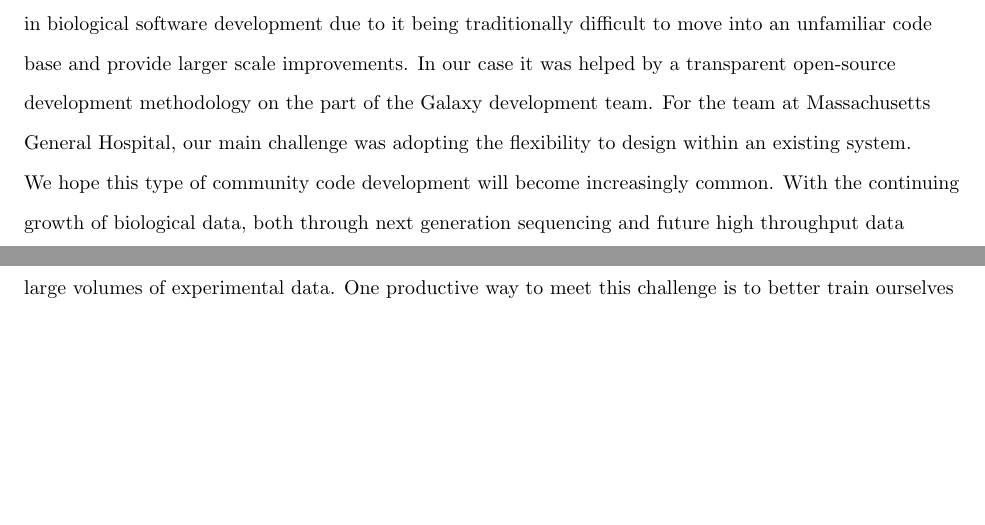
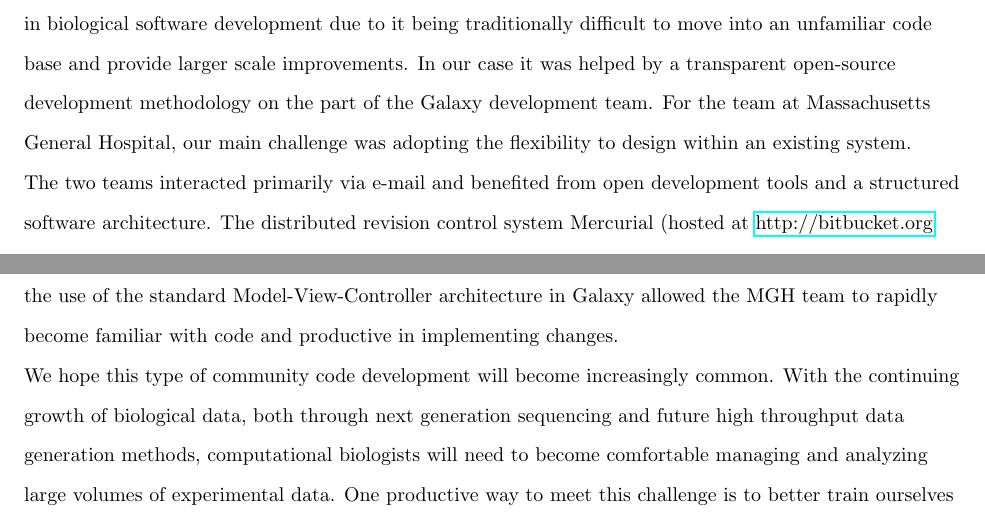
Before and after one commit to chapmanb/mgh_projects, a LaTeX document (nglims_paper/nglims_galaxy.tex): two parts of pages 5 and 6 of 9, joined at a grey line, cut so that both start at the same text, the shorter picture padded with empty space. Compiled offline with pdfLaTeX; a missing bibliography style is replaced by a similar one.

Commit message:
Additional text about interaction between teams

```diff
--- a/nglims_paper/nglims_galaxy.tex
+++ b/nglims_paper/nglims_galaxy.tex
@@ -286,6 +286,15 @@ case it was helped by a transparent open-source development
 methodology on the part of the Galaxy development team. For the team
 at Massachusetts General Hospital, our main challenge was adopting
 the flexibility to design within an existing system.
+
+The two teams interacted primarily via e-mail and benefited from open
+development tools and a structured software architecture. The
+distributed revision control system Mercurial (hosted at
+\url{http://bitbucket.org} was used to maintain a separate development
+branch and manage merging of code changes. Additionally, the use of
+the standard Model-View-Controller architecture in Galaxy allowed the
+MGH team to rapidly become familiar with code and productive in
+implementing changes.
 
 We hope this type of community code development will become
 increasingly common. With the continuing growth of biological data,
```
Also changed, not shown: nglims_paper/nglims_galaxy.tex (14 more changed lines).
